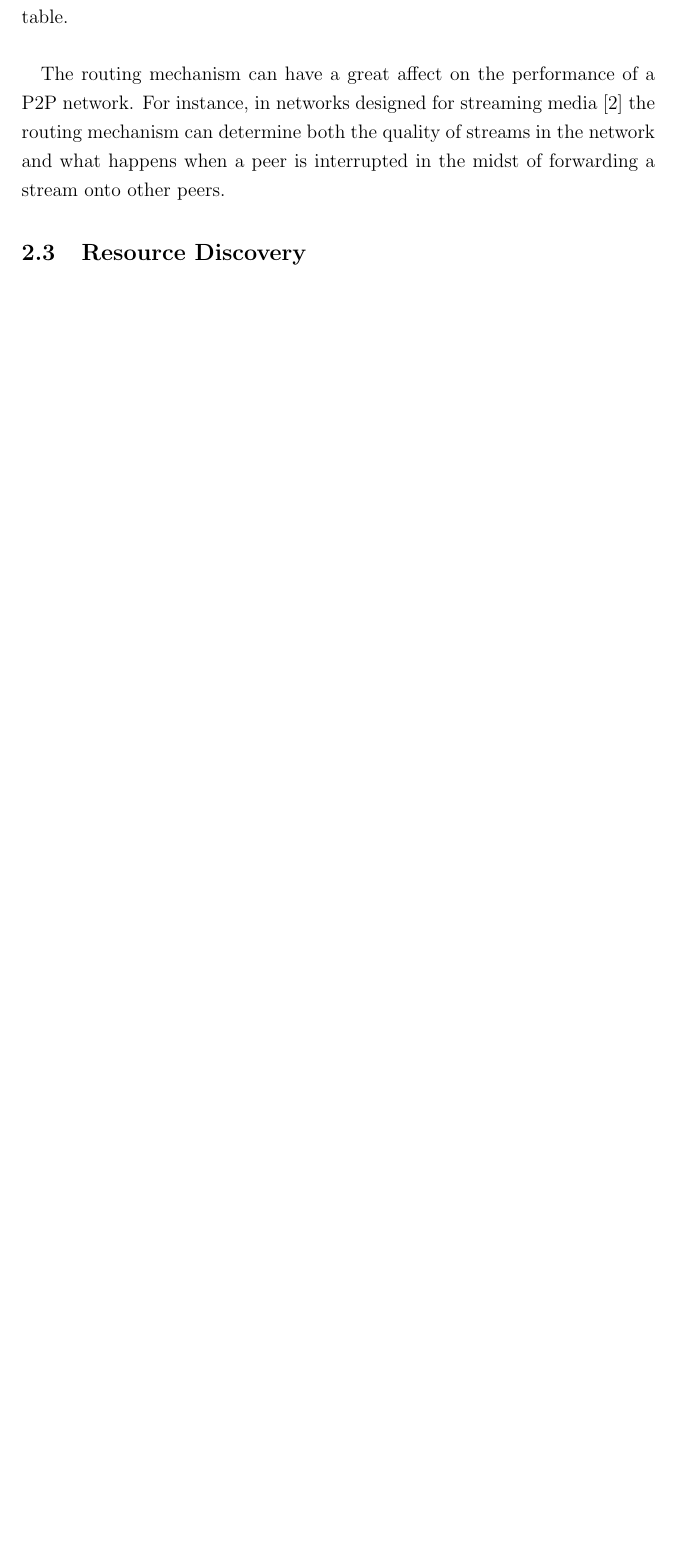
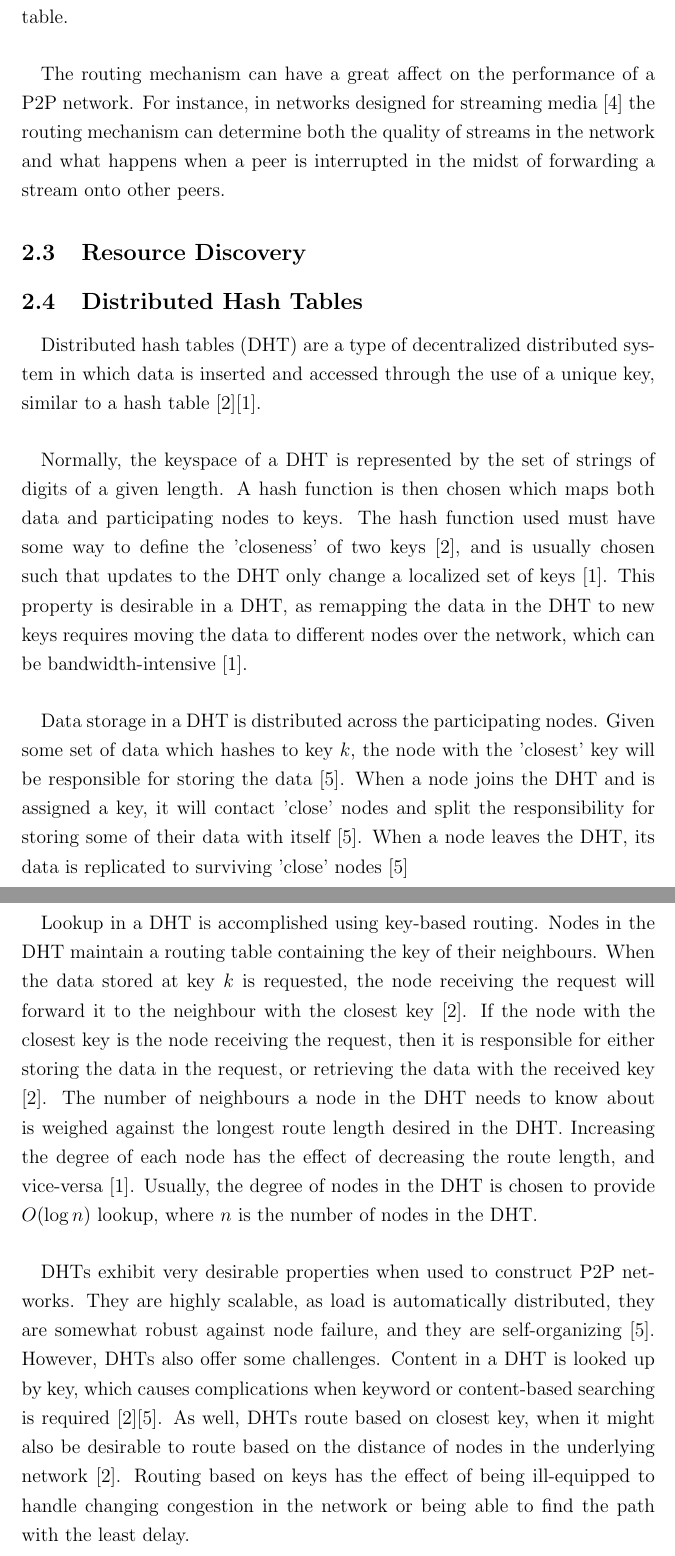
Before and after one commit to KarlParkinson/313Report, a LaTeX document (report.tex): part of page 3 of 3 before the commit and two parts of pages 3 and 4 of 5 after it, the two joined at a grey line, cut so that both start at the same text, the shorter picture padded with empty space. Compiled offline with pdfLaTeX.

Commit message:
Add information about DHTs to report.

```diff
--- a/report.tex
+++ b/report.tex
@@ -73,6 +73,45 @@ For instance, in networks designed for streaming media \cite{streaming} the rout
 
 \subsection{Resource Discovery}
 
+\subsection{Distributed Hash Tables}
+
+\paragraph{}
+
+Distributed hash tables (DHT) are a type of decentralized distributed system in which data is inserted and accessed through the use of a unique key, similar to a hash table \cite{dht}\cite{wiki-dht}.
+
+\paragraph{}
+
+Normally, the keyspace of a DHT is represented by the set of strings of digits of a given length.
+A hash function is then chosen which maps both data and participating nodes to keys.
+The hash function used must have some way to define the 'closeness' of two keys \cite{dht}, and is usually chosen such that updates to the DHT only change a localized set of keys \cite{wiki-dht}.
+This property is desirable in a DHT, as remapping the data in the DHT to new keys requires moving the data to different nodes over the network, which can be bandwidth-intensive \cite{wiki-dht}.
+
+\paragraph{}
+
+Data storage in a DHT is distributed across the participating nodes.
+Given some set of data which hashes to key $k$, the node with the 'closest' key will be responsible for storing the data \cite{dht-ietf}.
+When a node joins the DHT and is assigned a key, it will contact 'close' nodes and split the responsibility for storing some of their data with itself \cite{dht-ietf}.
+When a node leaves the DHT, its data is replicated to surviving 'close' nodes \cite{dht-ietf}
+
+\paragraph{}
+
+Lookup in a DHT is accomplished using key-based routing.
+Nodes in the DHT maintain a routing table containing the key of their neighbours.
+When the data stored at key $k$ is requested, the node receiving the request will forward it to the neighbour with the closest key \cite{dht}.
+If the node with the closest key is the node receiving the request, then it is responsible for either storing the data in the request, or retrieving the data with the received key \cite{dht}.
+The number of neighbours a node in the DHT needs to know about is weighed against the longest route length desired in the DHT.
+Increasing the degree of each node has the effect of decreasing the route length, and vice-versa \cite{wiki-dht}.
+Usually, the degree of nodes in the DHT is chosen to provide $O(\log n)$ lookup, where $n$ is the number of nodes in the DHT.
+
+\paragraph{}
+
+DHTs exhibit very desirable properties when used to construct P2P networks.
+They are highly scalable, as load is automatically distributed, they are somewhat robust against node failure, and they are self-organizing \cite{dht-ietf}.
+However, DHTs also offer some challenges.
+Content in a DHT is looked up by key, which causes complications when keyword or content-based searching is required \cite{dht}\cite{dht-ietf}.
+As well, DHTs route based on closest key, when it might also be desirable to route based on the distance of nodes in the underlying network \cite{dht}.
+Routing based on keys has the effect of being ill-equipped to handle changing congestion in the network or being able to find the path with the least delay.
+
 \section{Applications}
 
 Freenet, BitTorrent
```
